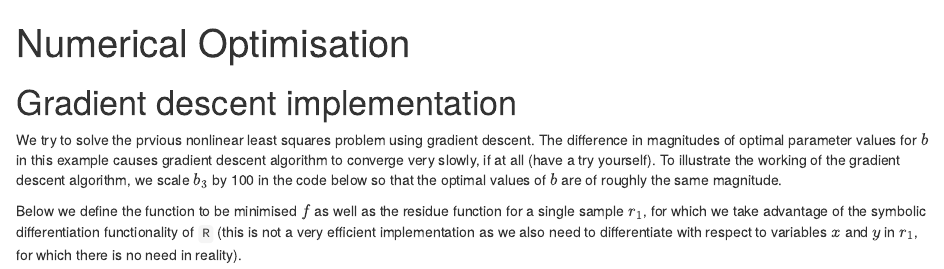
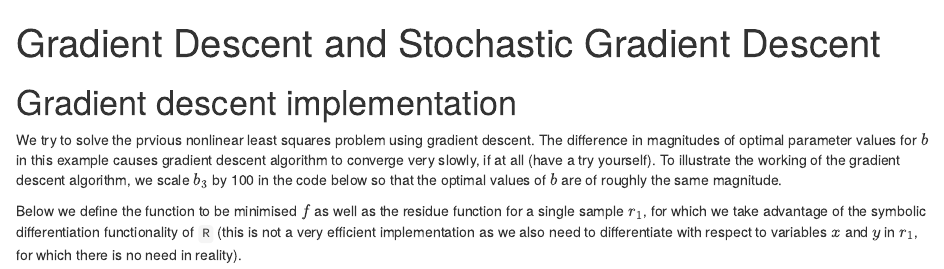
Before and after one commit to awllee/sc1, an R Markdown document (content/optimization/sgd.Rmd): the page in a window 1100 px wide, from its top. Rendered offline with R 4.5, knitr and Pandoc, with nearby package versions.

Commit message:
Update sgd.Rmd

```diff
--- a/content/optimization/sgd.Rmd
+++ b/content/optimization/sgd.Rmd
@@ -1,5 +1,5 @@
 ---
-title: "Numerical Optimisation"
+title: "Gradient Descent and Stochastic Gradient Descent"
 weight: 3
 output: html_document
 ---
```
